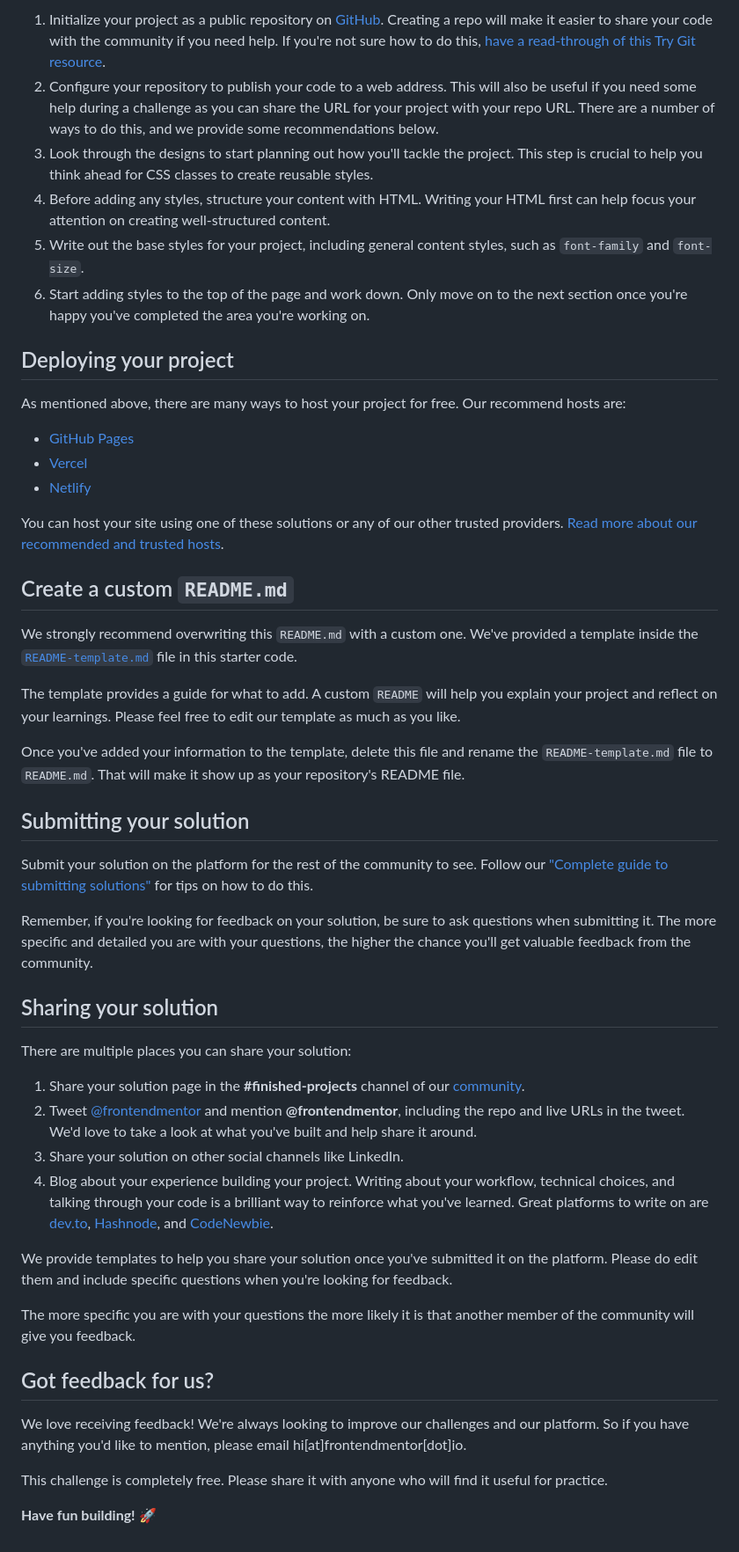
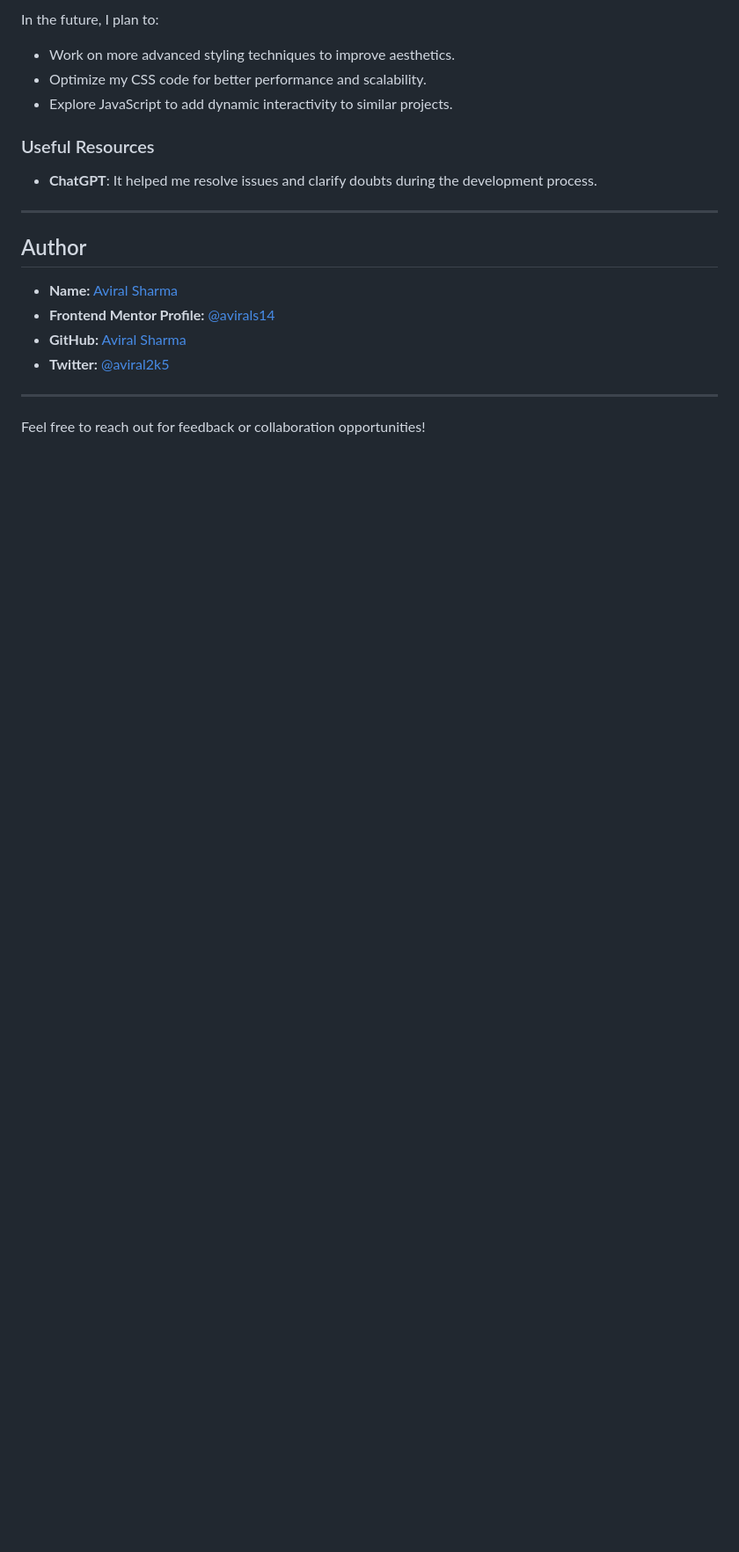
Before and after one commit to avirals14/social-links-profile, a Markdown page: README.md, the part around the change printed below. Shown: that part at 88% size. Rendered like a GitHub page; blank space fills up the shorter version.

```diff
--- a/README.md
+++ b/README.md
@@ -42,52 +60,23 @@ Feel free to use any workflow that you feel comfortable with. Below is a suggest
 
-1. Initialize your project as a public repository on [GitHub](https://github.com/). Creating a repo will make it easier to share your code with the community if you need help. If you're not sure how to do this, [have a read-through of this Try Git resource](https://try.github.io/).
-2. Configure your repository to publish your code to a web address. This will also be useful if you need some help during a challenge as you can share the URL for your project with your repo URL. There are a number of ways to do this, and we provide some recommendations below.
-3. Look through the designs to start planning out how you'll tackle the project. This step is crucial to help you think ahead for CSS classes to create reusable styles.
-4. Before adding any styles, structure your content with HTML. Writing your HTML first can help focus your attention on creating well-structured content.
-5. Write out the base styles for your project, including general content styles, such as `font-family` and `font-size`.
-6. Start adding styles to the top of the page and work down. Only move on to the next section once you're happy you've completed the area you're working on.
+In the future, I plan to:
 
-## Deploying your project
+- Work on more advanced styling techniques to improve aesthetics.
+- Optimize my CSS code for better performance and scalability.
+- Explore JavaScript to add dynamic interactivity to similar projects.
 
-As mentioned above, there are many ways to host your project for free. Our recommend hosts are:
+### Useful Resources
 
-- [GitHub Pages](https://pages.github.com/)
-- [Vercel](https://vercel.com/)
-- [Netlify](https://www.netlify.com/)
+- **ChatGPT**: It helped me resolve issues and clarify doubts during the development process.
 
-You can host your site using one of these solutions or any of our other trusted providers. [Read more about our recommended and trusted hosts](https://medium.com/frontend-mentor/frontend-mentor-trusted-hosting-providers-bf000dfebe).
+---
 
-## Create a custom `README.md`
+## Author
 
-We strongly recommend overwriting this `README.md` with a custom one. We've provided a template inside the [`README-template.md`](./README-template.md) file in this starter code.
+- **Name:** [Aviral Sharma](#)
+- **Frontend Mentor Profile:** [@avirals14](https://www.frontendmentor.io/profile/avirals14)
+- **GitHub:** [Aviral Sharma](https://github.com/avirals14)
+- **Twitter:** [@aviral2k5](https://www.twitter.com/aviral2k5)
 
-The template provides a guide for what to add. A custom `README` will help you explain your project and reflect on your learnings. Please feel free to edit our template as much as you like.
+---
 
-Once you've added your information to the template, delete this file and rename the `README-template.md` file to `README.md`. That will make it show up as your repository's README file.
-
-## Submitting your solution
-
-Submit your solution on the platform for the rest of the community to see. Follow our ["Complete guide to submitting solutions"](https://medium.com/frontend-mentor/a-complete-guide-to-submitting-solutions-on-frontend-mentor-ac6384162248) for tips on how to do this.
-
-Remember, if you're looking for feedback on your solution, be sure to ask questions when submitting it. The more specific and detailed you are with your questions, the higher the chance you'll get valuable feedback from the community.
-
-## Sharing your solution
-
-There are multiple places you can share your solution:
-
-1. Share your solution page in the **#finished-projects** channel of our [community](https://www.frontendmentor.io/community).
-2. Tweet [@frontendmentor](https://twitter.com/frontendmentor) and mention **@frontendmentor**, including the repo and live URLs in the tweet. We'd love to take a look at what you've built and help share it around.
-3. Share your solution on other social channels like LinkedIn.
-4. Blog about your experience building your project. Writing about your workflow, technical choices, and talking through your code is a brilliant way to reinforce what you've learned. Great platforms to write on are [dev.to](https://dev.to/), [Hashnode](https://hashnode.com/), and [CodeNewbie](https://community.codenewbie.org/).
-
-We provide templates to help you share your solution once you've submitted it on the platform. Please do edit them and include specific questions when you're looking for feedback.
-
-The more specific you are with your questions the more likely it is that another member of the community will give you feedback.
-
-## Got feedback for us?
-
-We love receiving feedback! We're always looking to improve our challenges and our platform. So if you have anything you'd like to mention, please email hi[at]frontendmentor[dot]io.
-
-This challenge is completely free. Please share it with anyone who will find it useful for practice.
-
-**Have fun building!** 🚀
+Feel free to reach out for feedback or collaboration opportunities!
```
Also changed, not shown: other parts of README.md (+39 -21 lines), screenshot.jpg (added).
